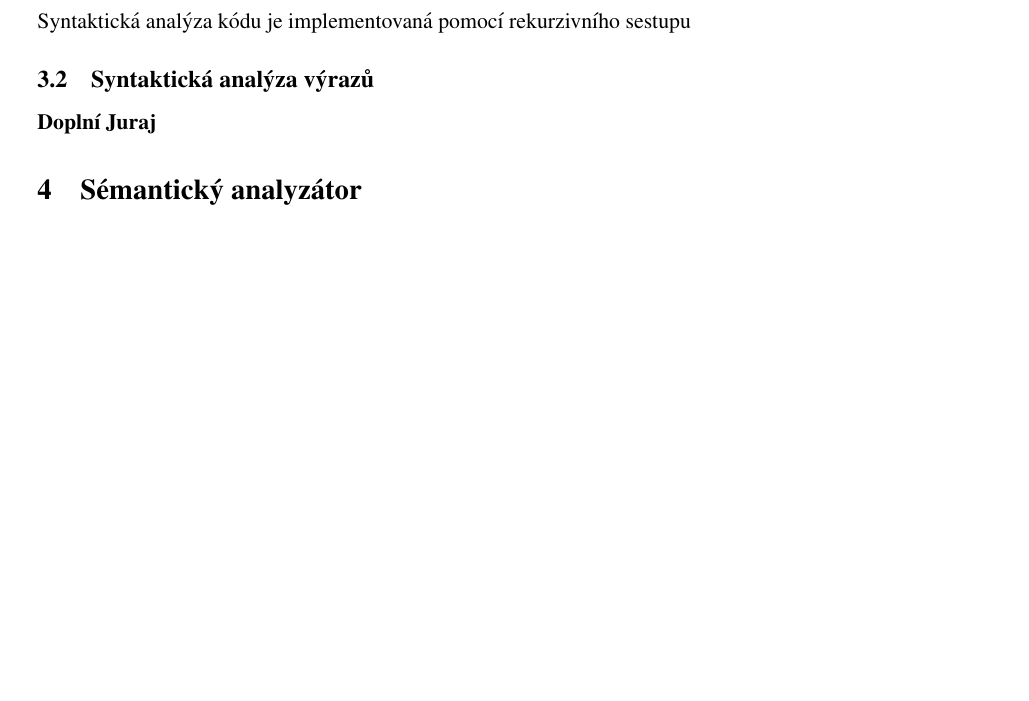
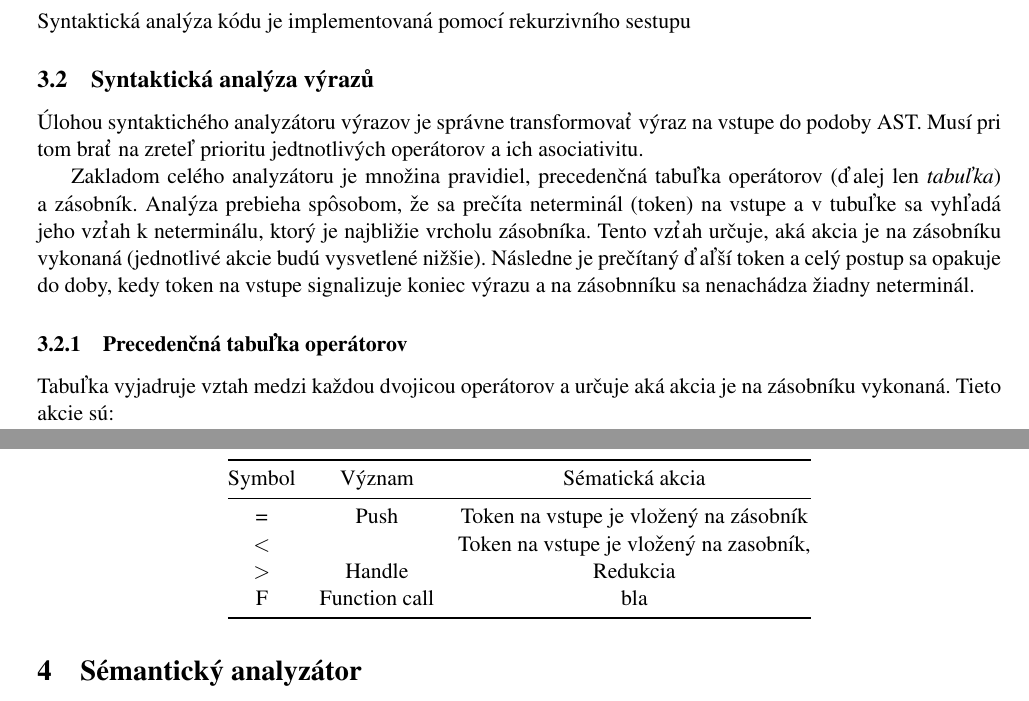
Before and after one commit to kysel/IFJ16, a LaTeX document (docs/dokumentace.tex): part of page 3 of 4 before the commit and two parts of pages 3 and 4 of 4 after it, the two joined at a grey line, cut so that both start at the same text, the shorter picture padded with empty space. Compiled offline with pdfLaTeX.

Commit message:
Rozpracovana moja dokumentacia.

```diff
--- a/docs/dokumentace.tex
+++ b/docs/dokumentace.tex
@@ -5,6 +5,7 @@
 \usepackage{times}
 \usepackage[hidelinks]{hyperref}
 \usepackage{graphicx}
+\usepackage{booktabs}
 \usepackage{epstopdf}
 \usepackage{fancyvrb}
 \fvset{frame=single,framesep=1mm,fontfamily=courier,fontsize=\scriptsize,numbers=left,framerule=.3mm,numbersep=1mm,commandchars=\\\{\}}
@@ -79,7 +80,27 @@ typedef struct {
 Syntaktická analýza kódu je implementovaná pomocí rekurzivního sestupu
 
 \subsection{Syntaktická analýza výrazů}
-\textbf{Doplní Juraj}
+Úlohou syntaktichého analyzátoru výrazov je správne transformovať výraz na vstupe do podoby AST. Musí pri tom brať na zreteľ prioritu jedtnotlivých operátorov a ich asociativitu.
+
+Zakladom celého analyzátoru je množina pravidiel, precedenčná tabuľka operátorov (ďalej len \textit{tabuľka}) a zásobník. Analýza prebieha spôsobom, že sa prečíta neterminál (token) na vstupe a v tubuľke sa vyhľadá jeho vzťah k neterminálu, ktorý je najbližie vrcholu zásobníka. Tento vzťah určuje, aká akcia je na zásobníku vykonaná (jednotlivé akcie budú vysvetlené nižšie). Následne je prečítaný ďaľší token a celý postup sa opakuje do doby, kedy token na vstupe signalizuje koniec výrazu a na zásobnníku sa nenachádza žiadny neterminál.
+
+\subsubsection{Precedenčná tabuľka operátorov}
+
+Tabuľka vyjadruje vztah medzi každou dvojicou operátorov a určuje aká akcia je na zásobníku vykonaná. Tieto akcie sú:
+
+\begin{table}[]
+\centering
+%\caption{My caption}
+\label{my-label}
+\begin{tabular}{@{}ccc@{}}
+\toprule
+Symbol       & Význam                            & Sématická akcia                         \\ \midrule
+=            & Push                              & Token na vstupe je vložený na zásobník  \\
+\textless    &                                   & Token na vstupe je vložený na zasobník, \\
+\textgreater & Handle                            & Redukcia                                \\
+F            & Function call                     & bla                                     \\ \bottomrule
+\end{tabular}
+\end{table}
 
 \section{Sémantický analyzátor}
 
```
